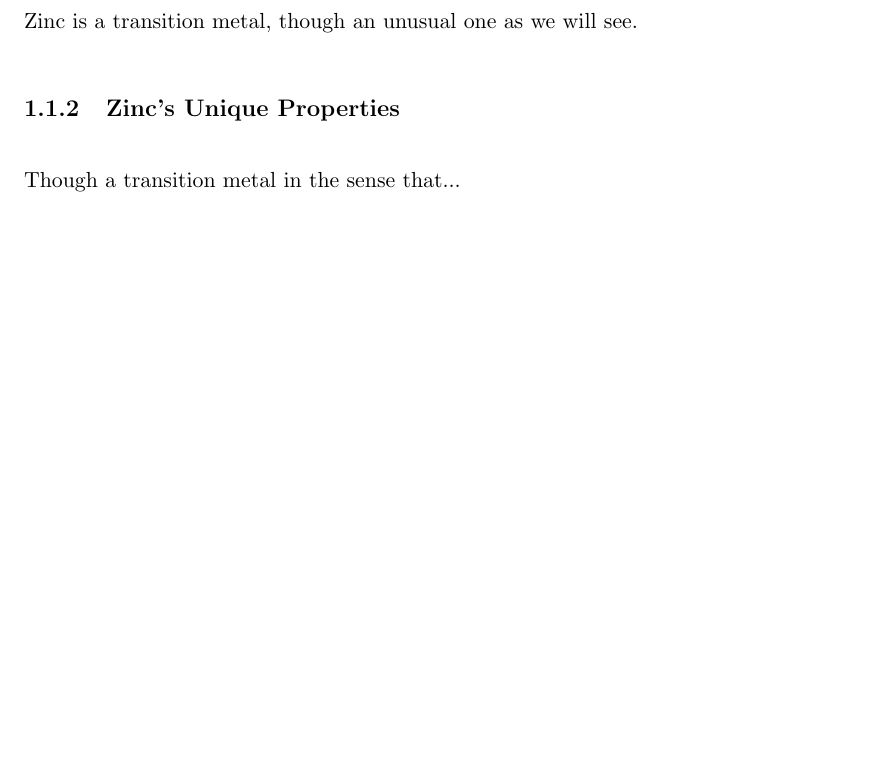
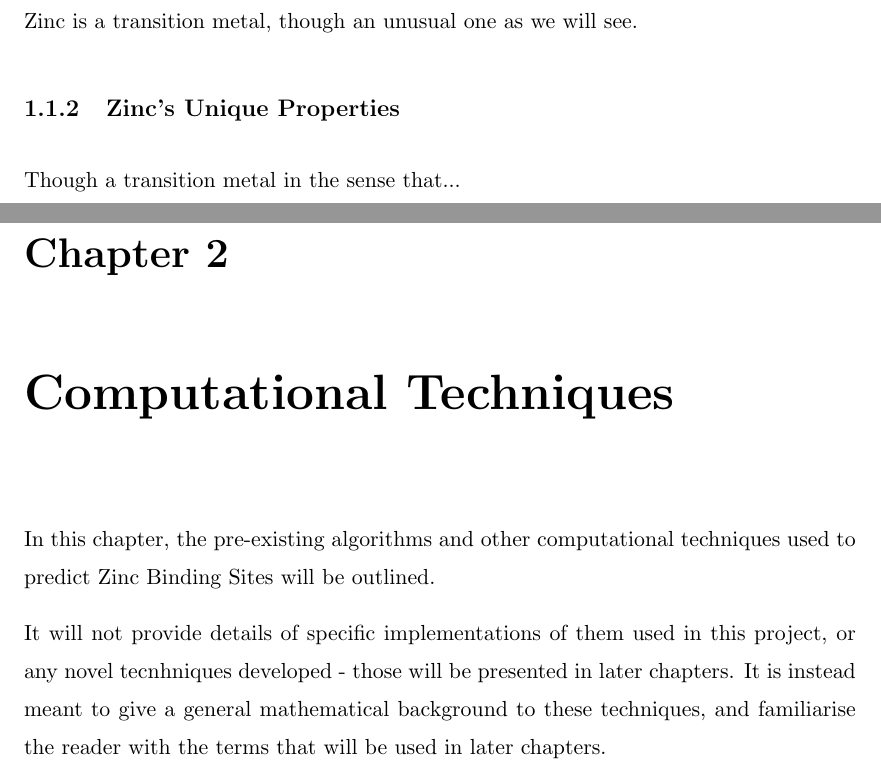
Before and after one commit to samirelanduk/PhD-Thesis, a LaTeX thesis (Thesis.tex, which reads Chapter_2.tex): part of page 11 of 18 before the commit and two parts of pages 11 and 12 of 19 after it, the two joined at a grey line, cut so that both start at the same text, the shorter picture padded with empty space. Compiled offline with pdfLaTeX.

Commit message:
Start chapter 2 on computational background

```diff
--- /dev/null
+++ b/Chapter_2.tex
@@ -0,0 +1,29 @@
+%%%% MACRO DEFINITION %%%%
+
+\providecommand{\pvivax}{P.~vivax}
+\providecommand{\pfalciparum}{P.~falciparum}
+\providecommand{\cterm}{C-terminus}
+\providecommand{\nterm}{N-terminus}
+
+\providecommand{\e}[1]{\ensuremath{\times 10^{#1}}}
+\newcolumntype{P}[1]{>{\centering\arraybackslash}p{#1}}
+\newcolumntype{M}[1]{>{\centering\arraybackslash}m{#1}}
+
+\providecommand{\refimage}[1]{\figurename~\ref{fig:#1}}
+
+%TC:macro \note [ignore]
+
+
+
+%%%%%%%%%%%%%%%%%%%%%%%%%%%%%%%%%%%%%%%%%%%%%%%%%%%%%%%%%%%%%%%%%%%%%%%%%%%%%%%%%%%%%%%%%%%%%%%%%%%%%%%%%%%%%%%%%%%%%
+%%%%%%%%%%%%%%%%%%%%%%%%%%%%%%%%%%%%%%%%%%%%%%%%%%%%%%%%%%%%%%%%%%%%%%%%%%%%%%%%%%%%%%%%%%%%%%%%%%%%%%%%%%%%%%%%%%%%%
+%													BEGIN
+%%%%%%%%%%%%%%%%%%%%%%%%%%%%%%%%%%%%%%%%%%%%%%%%%%%%%%%%%%%%%%%%%%%%%%%%%%%%%%%%%%%%%%%%%%%%%%%%%%%%%%%%%%%%%%%%%%%%%
+%%%%%%%%%%%%%%%%%%%%%%%%%%%%%%%%%%%%%%%%%%%%%%%%%%%%%%%%%%%%%%%%%%%%%%%%%%%%%%%%%%%%%%%%%%%%%%%%%%%%%%%%%%%%%%%%%%%%%
+
+\chapter{Computational Techniques} % Write in your own chapter title
+\label{Chapter2}
+\lhead{Chapter 2. \emph{Computational Techniques}} % Write in your own chapter title to set the page header
+In this chapter, the pre-existing algorithms and other computational techniques used to predict Zinc Binding Sites will be outlined.
+
+It will not provide details of specific implementations of them used in this project, or any novel tecnhniques developed - those will be presented in later chapters. It is instead meant to give a general mathematical background to these techniques, and familiarise the reader with the terms that will be used in later chapters.
```
Also changed, not shown: Thesis.tex (+1 -1 lines).
